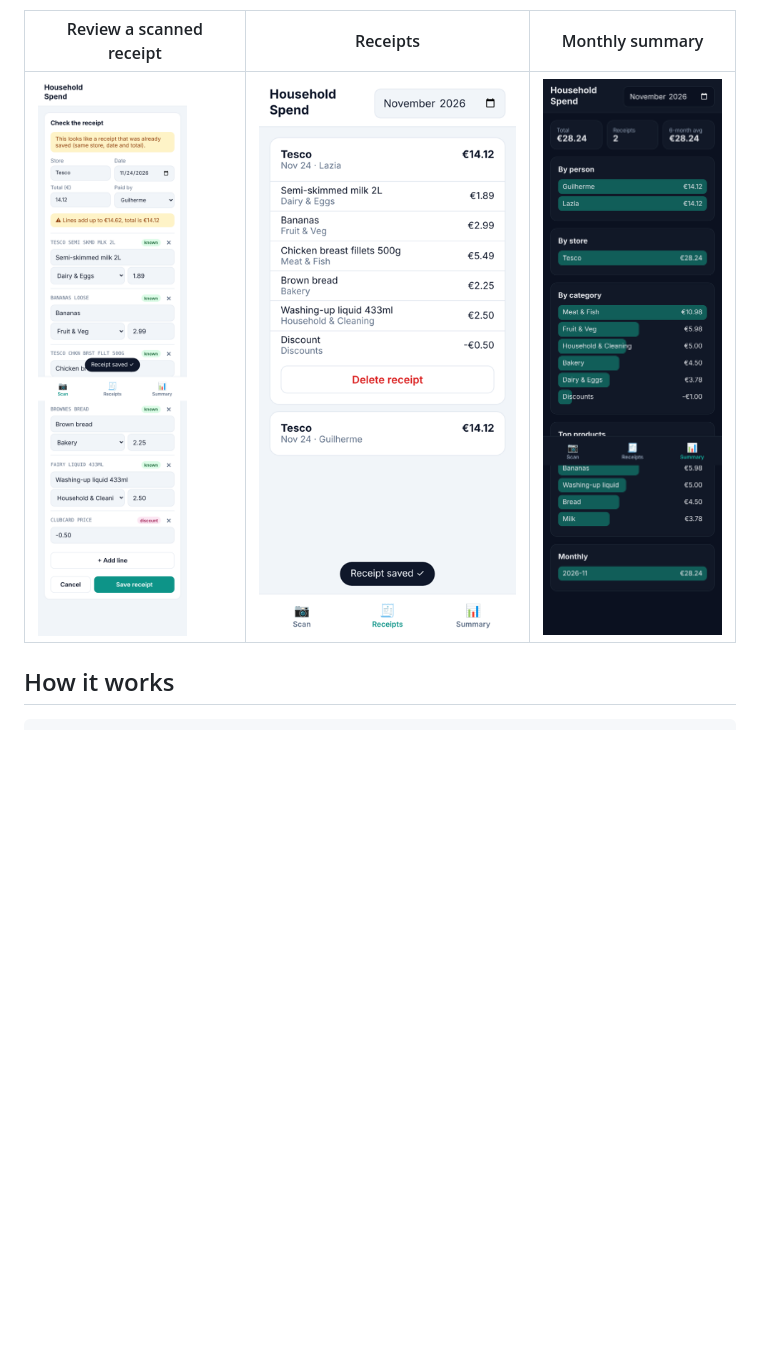
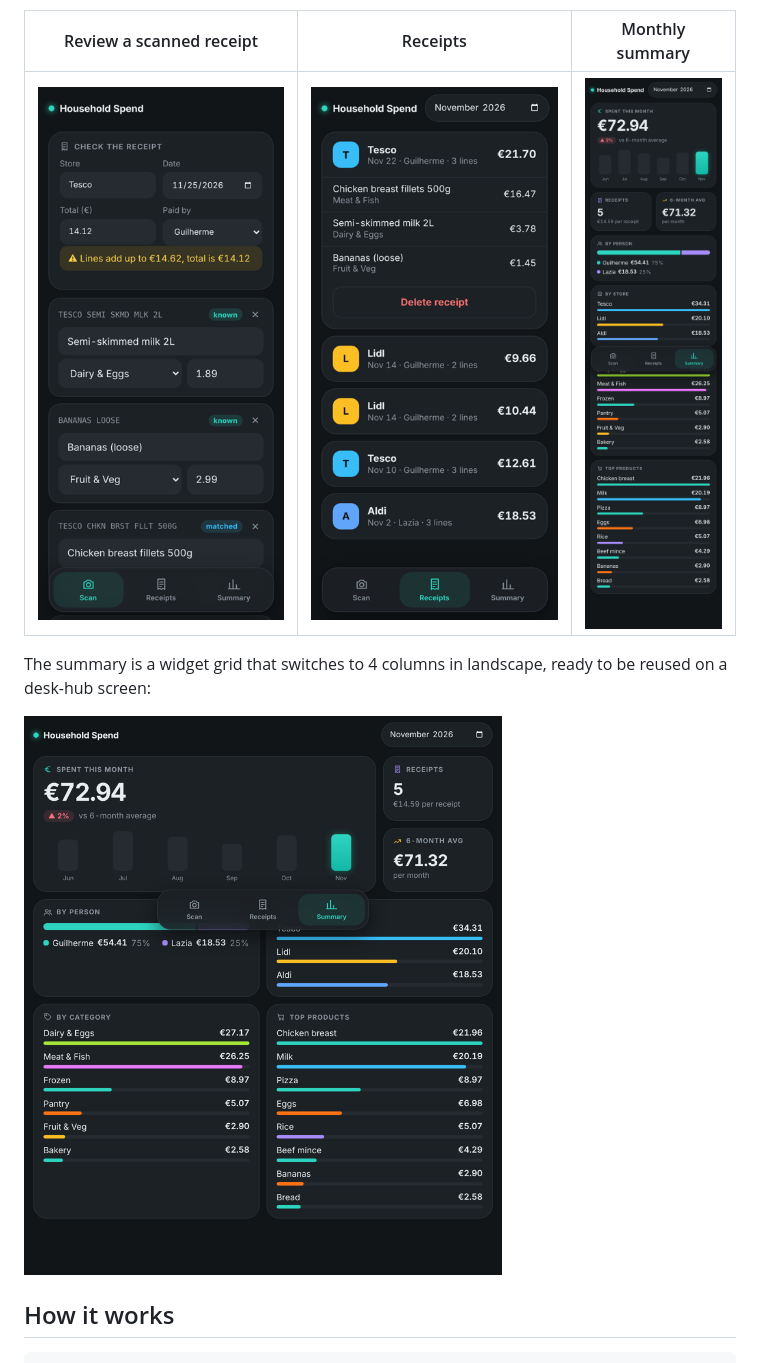
Before and after one commit to gui-eberhardt/household-spend-tracker, a Markdown page: README.md, the part around the change. Drawn GitHub-style; pictures changed too: docs/landscape.png (added), docs/receipts.png, docs/review.png; blank space fills up the shorter version.

```diff
--- a/README.md
+++ b/README.md
@@ -13,6 +13,10 @@ single catalogue product.
 | Review a scanned receipt | Receipts | Monthly summary |
 |---|---|---|
 | ![Review](docs/review.png) | ![Receipts](docs/receipts.png) | ![Summary](docs/summary.png) |
+
+The summary is a widget grid that switches to 4 columns in landscape, ready to be reused on a desk-hub screen:
+
+![Landscape dashboard](docs/landscape.png)
 
 ## How it works
 
```
Also changed, not shown: 3 other files.
